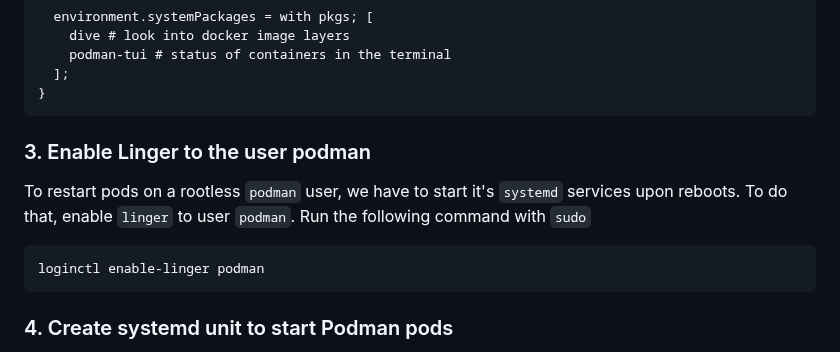
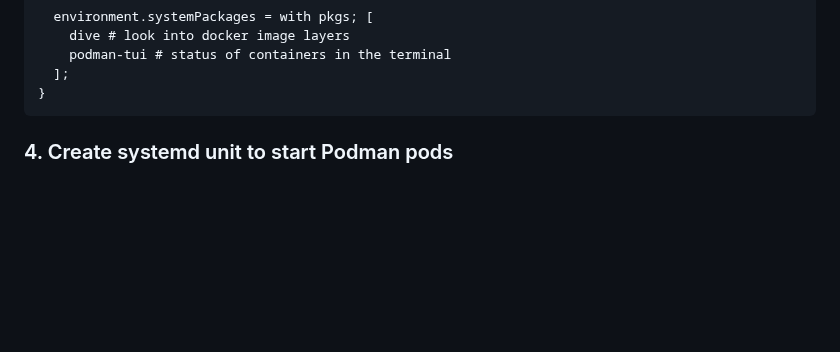
Before and after one commit to cjuniorfox/juniorfox-site, a Markdown page: app/articles/diy-linux-router-part-4-podman-unbound.md, the part around the change. GitHub-like rendering; blank space fills up the shorter version.

````diff
--- a/app/articles/diy-linux-router-part-4-podman-unbound.md
+++ b/app/articles/diy-linux-router-part-4-podman-unbound.md
@@ -159,14 +159,6 @@ Create `modules/podman.nix` file. In this file, we have the **Podman** configura
     podman-tui # status of containers in the terminal
   ];
 }
-```
-
-### 3. Enable Linger to the user podman
-
-To restart pods on a rootless `podman` user, we have to start it's `systemd` services upon reboots. To do that, enable `linger` to user `podman`. Run the following command with `sudo`
-
-```bash
-loginctl enable-linger podman
 ```
 
 ### 4. Create systemd unit to start Podman pods
````
